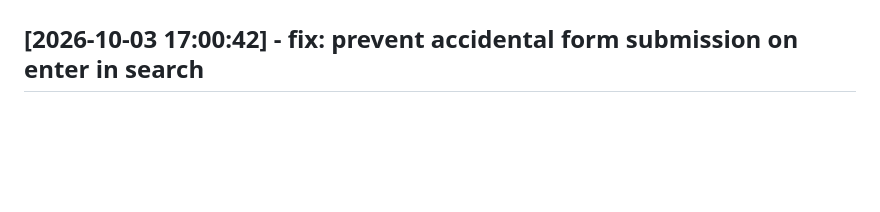
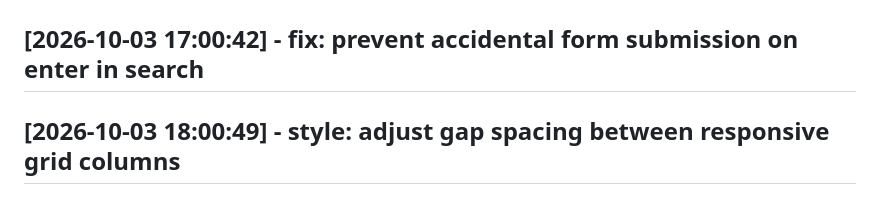
Before and after one commit to Hemacharankodhanda/mcu-tracker, a Markdown page: CHANGELOG.md, the part around the change. Rendered like a GitHub page; blank space fills up the shorter version.

Commit message:
style: adjust gap spacing between responsive grid columns

```diff
--- a/CHANGELOG.md
+++ b/CHANGELOG.md
@@ -124,3 +124,5 @@
 ## [2026-10-03 16:00:35] - style: improve tab navigation focus indicator contrast
 
 ## [2026-10-03 17:00:42] - fix: prevent accidental form submission on enter in search
+
+## [2026-10-03 18:00:49] - style: adjust gap spacing between responsive grid columns
```
